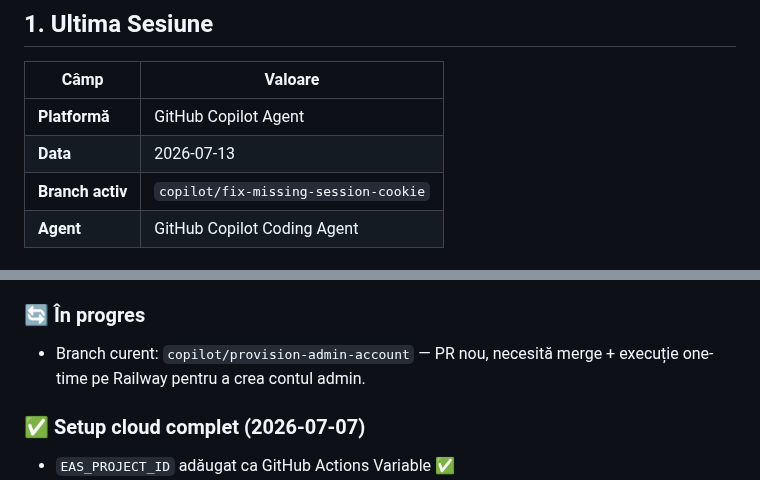
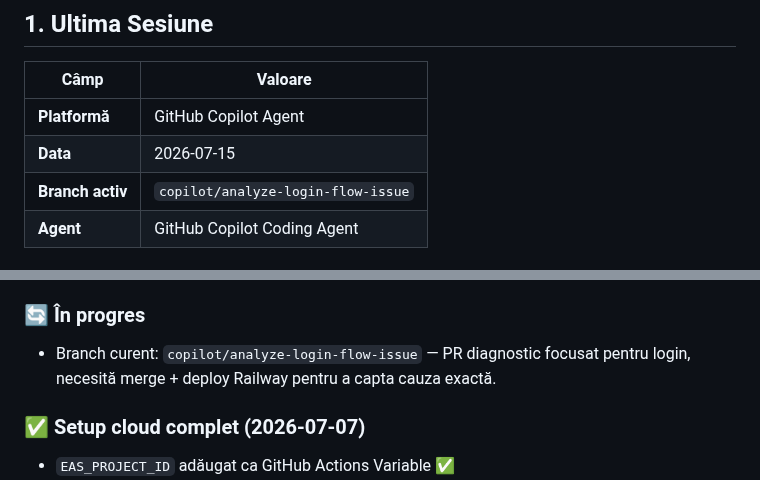
Before and after one commit to caliofmarian-ai/dropi-mobile, a Markdown page: canonical/SESSION_HANDOVER.md, 2 parts joined by grey strips. GitHub-like rendering.

```diff
--- a/canonical/SESSION_HANDOVER.md
+++ b/canonical/SESSION_HANDOVER.md
@@ -25,8 +25,8 @@
 | Câmp | Valoare |
 |------|---------|
 | **Platformă** | GitHub Copilot Agent |
-| **Data** | 2026-07-13 |
-| **Branch activ** | `copilot/fix-missing-session-cookie` |
+| **Data** | 2026-07-15 |
+| **Branch activ** | `copilot/analyze-login-flow-issue` |
 | **Agent** | GitHub Copilot Coding Agent |
 
 ### Ce s-a făcut în sesiunile anterioare (context auth/reset + database-migration-audit + oauth-optional):
@@ -251,7 +273,7 @@ Fără această variabilă, emailul de recuperare rămâne blocant chiar și dup
 - **Admin Provisioning Script** — `scripts/provision-admin.ts`, PR curent (necesită merge + execuție Railway one-time)
 
 ### 🔄 În progres
-- Branch curent: `copilot/provision-admin-account` — PR nou, necesită merge + execuție one-time pe Railway pentru a crea contul admin.
+- Branch curent: `copilot/analyze-login-flow-issue` — PR diagnostic focusat pentru login, necesită merge + deploy Railway pentru a capta cauza exactă.
 
 ### ✅ Setup cloud complet (2026-07-07)
 - `EAS_PROJECT_ID` adăugat ca GitHub Actions Variable ✅
```
Also changed, not shown: other parts of canonical/SESSION_HANDOVER.md (+30 -11 lines).
